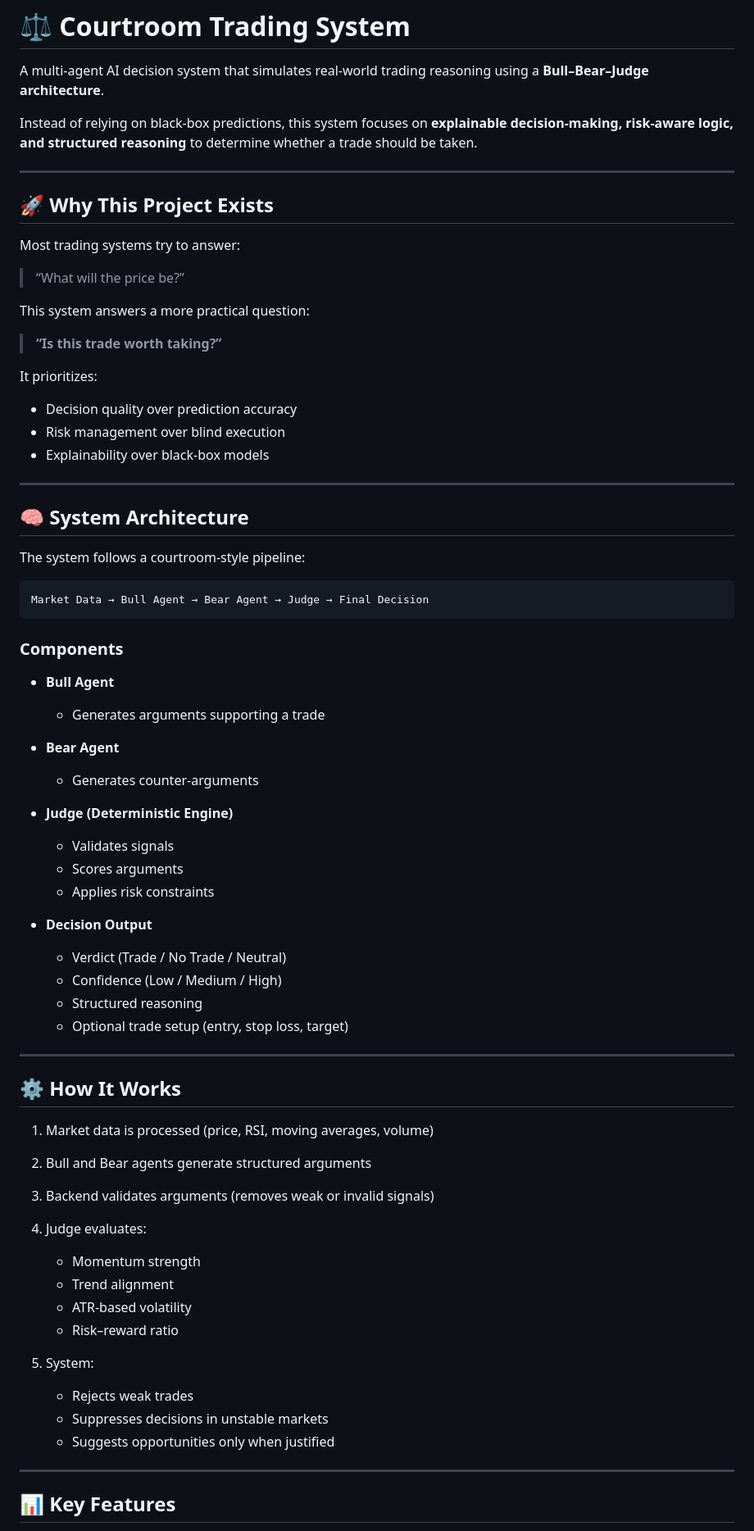
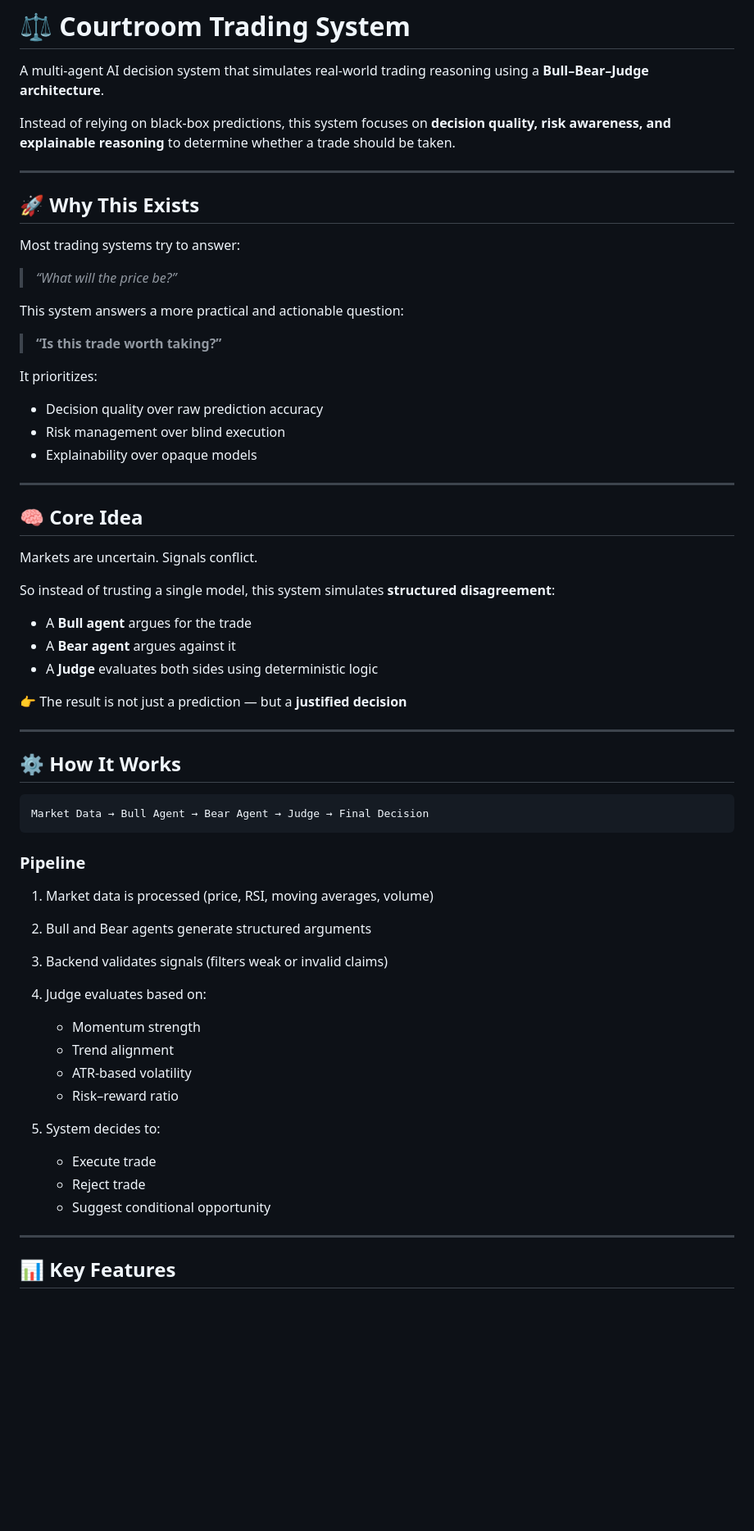
Before and after one commit to thedevanshshukla/courtroom-trading, a Markdown page: README.md, the part around one of its changes. Shown at 82% size. Rendered like a GitHub page; blank space fills up the shorter version.

````diff
--- a/README.md
+++ b/README.md
@@ -2,77 +2,64 @@
 
 A multi-agent AI decision system that simulates real-world trading reasoning using a **Bull–Bear–Judge architecture**.
 
-Instead of relying on black-box predictions, this system focuses on **explainable decision-making, risk-aware logic, and structured reasoning** to determine whether a trade should be taken.
+Instead of relying on black-box predictions, this system focuses on **decision quality, risk awareness, and explainable reasoning** to determine whether a trade should be taken.
 
 ---
 
-## 🚀 Why This Project Exists
+## 🚀 Why This Exists
 
 Most trading systems try to answer:
 
-> “What will the price be?”
+> *“What will the price be?”*
 
-This system answers a more practical question:
+This system answers a more practical and actionable question:
 
 > **“Is this trade worth taking?”**
 
 It prioritizes:
 
-* Decision quality over prediction accuracy
+* Decision quality over raw prediction accuracy
 * Risk management over blind execution
-* Explainability over black-box models
+* Explainability over opaque models
 
 ---
 
-## 🧠 System Architecture
+## 🧠 Core Idea
 
-The system follows a courtroom-style pipeline:
+Markets are uncertain. Signals conflict.
+
+So instead of trusting a single model, this system simulates **structured disagreement**:
+
+* A **Bull agent** argues for the trade
+* A **Bear agent** argues against it
+* A **Judge** evaluates both sides using deterministic logic
+
+👉 The result is not just a prediction — but a **justified decision**
+
+---
+
+## ⚙️ How It Works
 
 ```text
 Market Data → Bull Agent → Bear Agent → Judge → Final Decision
 ```
 
-### Components
-
-* **Bull Agent**
-
-  * Generates arguments supporting a trade
-
-* **Bear Agent**
-
-  * Generates counter-arguments
-
-* **Judge (Deterministic Engine)**
-
-  * Validates signals
-  * Scores arguments
-  * Applies risk constraints
-
-* **Decision Output**
-
-  * Verdict (Trade / No Trade / Neutral)
-  * Confidence (Low / Medium / High)
-  * Structured reasoning
-  * Optional trade setup (entry, stop loss, target)
-
----
-
-## ⚙️ How It Works
+### Pipeline
 
 1. Market data is processed (price, RSI, moving averages, volume)
 2. Bull and Bear agents generate structured arguments
-3. Backend validates arguments (removes weak or invalid signals)
-4. Judge evaluates:
+3. Backend validates signals (filters weak or invalid claims)
+4. Judge evaluates based on:
 
    * Momentum strength
    * Trend alignment
    * ATR-based volatility
    * Risk–reward ratio
-5. System:
+5. System decides to:
 
-   * Rejects weak trades
-   * Suppresses decisions in unstable markets
-   * Suggests opportunities only when justified
+   * Execute trade
+   * Reject trade
+   * Suggest conditional opportunity
 
 ---
 
````
Also changed, not shown: other parts of README.md (+17 -17 lines).
